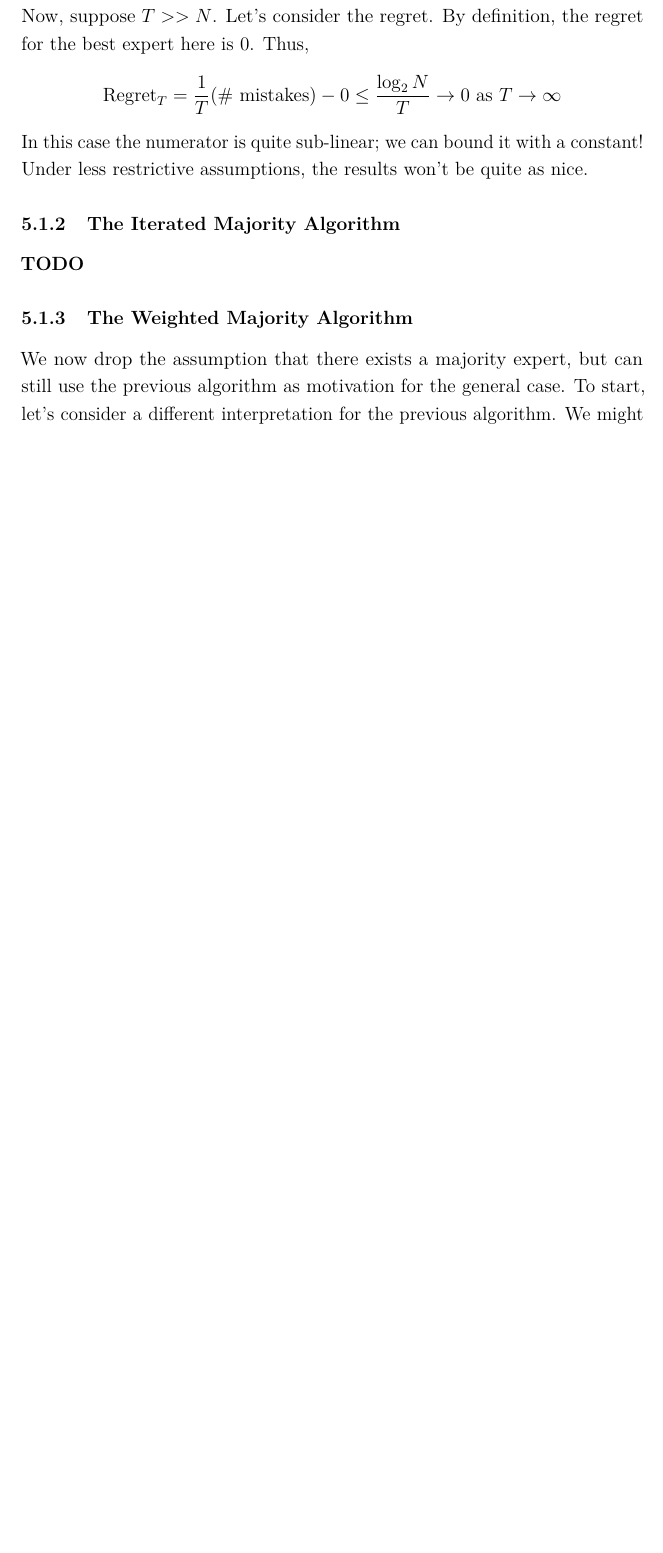
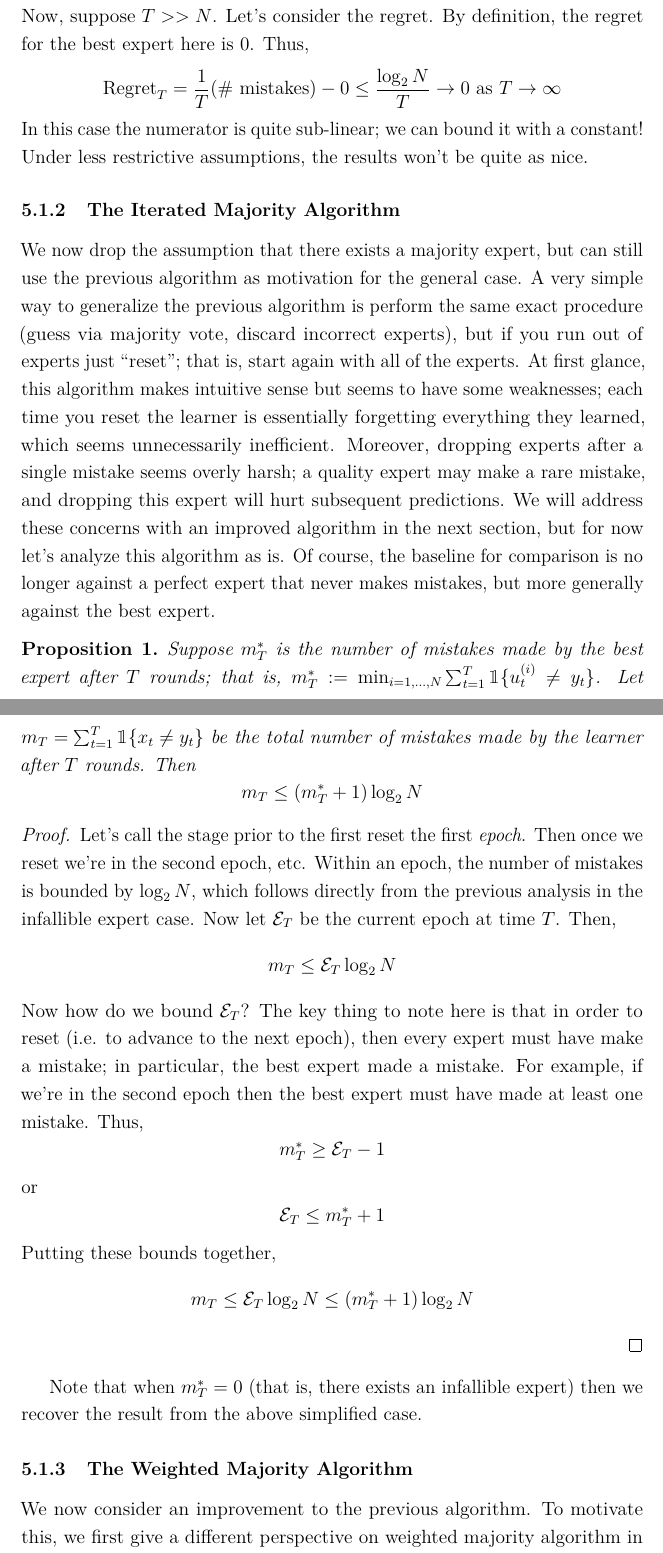
Before and after one commit to arob5/typed-notes, a LaTeX document (online_optimization.tex): part of page 9 of 13 before the commit and two parts of pages 9 and 10 of 15 after it, the two joined at a grey line, cut so that both start at the same text, the shorter picture padded with empty space. Compiled offline with pdfLaTeX.

Commit message:
Progress on online optimization notes

```diff
--- a/online_optimization.tex
+++ b/online_optimization.tex
@@ -206,11 +206,37 @@ Now, suppose $T >> N$. Let's consider the regret. By definition, the regret for
 In this case the numerator is quite sub-linear; we can bound it with a constant! Under less restrictive assumptions, the results won't be quite as nice.
 
 \subsubsection{The Iterated Majority Algorithm}
-\textbf{TODO}
+We now drop the assumption that there exists a majority expert, but can still use the previous algorithm as motivation for the general case. A very simple way to generalize the previous algorithm
+is perform the same exact procedure (guess via majority vote, discard incorrect experts), but if you run out of experts just ``reset''; that is, start again with all of the experts. At first glance, this algorithm
+makes intuitive sense but seems to have some weaknesses; each time you reset the learner is essentially forgetting everything they learned, which seems unnecessarily inefficient. Moreover, dropping
+experts after a single mistake seems overly harsh; a quality expert may make a rare mistake, and dropping this expert will hurt subsequent predictions. We will address these concerns with an improved
+algorithm in the next section, but for now let's analyze this algorithm as is. Of course, the baseline for comparison is no longer against a perfect expert that never makes mistakes, but more generally
+against the best expert.
+\begin{prop}
+Suppose $m^*_T$ is the number of mistakes made by the best expert after $T$ rounds; that is, $m^*_T := \min_{i = 1, \dots, N} \sum_{t = 1}^{T} \mathbbm{1}\{u^{(i)}_t \neq y_t\}$.
+Let $m_T = \sum_{t = 1}^{T} \mathbbm{1}\{x_t \neq y_t\}$ be the total number of mistakes made by the learner after $T$ rounds. Then
+\[m_T \leq (m_T^* + 1)\log_2 N\]
+\end{prop}
+
+\begin{proof}
+Let's call the stage prior to the first reset the first \textit{epoch}. Then once we reset we're in the second epoch, etc. Within an epoch, the number of mistakes is bounded by $\log_2 N$, which follows
+directly from the previous analysis in the infallible expert case. Now let $\mathcal{E}_T$ be the current epoch at time $T$. Then,
+\[m_T \leq \mathcal{E}_T \log_2 N\]
+Now how do we bound $\mathcal{E}_T$? The key thing to note here is that in order to reset (i.e. to advance to the next epoch), then every expert must have make a mistake; in particular, the best expert
+made a mistake. For example, if we're in the second epoch then the best expert must have made at least one mistake. Thus,
+\[m^*_T \geq \mathcal{E}_T - 1\]
+or
+\[\mathcal{E}_T \leq m^*_T + 1\]
+Putting these bounds together,
+\[m_T \leq \mathcal{E}_T \log_2 N \leq (m^*_T + 1) \log_2 N\]
+\end{proof}
+
+Note that when $m_T^* = 0$ (that is, there exists an infallible expert) then we recover the result from the above simplified case.
+
 
 \subsubsection{The Weighted Majority Algorithm}
-We now drop the assumption that there exists a majority expert, but can still use the previous algorithm as motivation for the general case. To start, let's consider a different interpretation for
-the previous algorithm. We might imagine assigning each expert a weight that encodes our degree of confidence in their advice. In the infallible expert case, we start at round $0$ by assigning each expert
+We now consider an improvement to the previous algorithm. To motivate this, we first give a different perspective on weighted majority algorithm in the case of the infallible expert.
+We might imagine assigning each expert a weight that encodes our degree of confidence in their advice. In the infallible expert case, we start at round $0$ by assigning each expert
 $i$ a weight of $w^{(i)}_0 = 1$ and then when we make a mistake we set any incorrect experts' weights to $0$. This unforgiving approach works because we know there exists an expert who is never wrong and
 thus we need not worry about discarding this expert. In the general case, there might not be an infallible expert but there might be various experts who are correct very often and so it would be unwise
 to discard them. The natural extension is thus to decrease their weight by a little bit but not all the way to $0$. In particular, we might choose some $\epsilon \in (0, 1)$ and decrement the weights of the incorrect
```
Also changed, not shown: online_optimization.tex (9 more changed lines).
